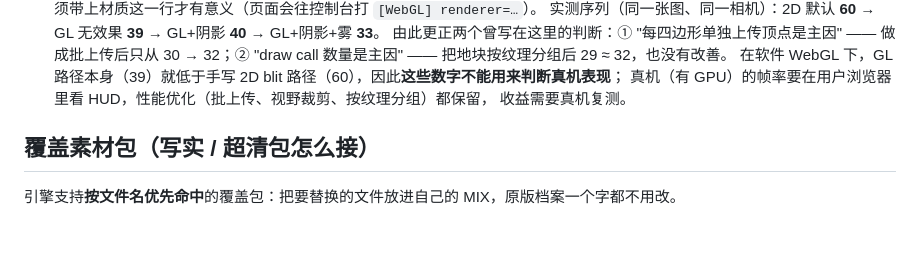
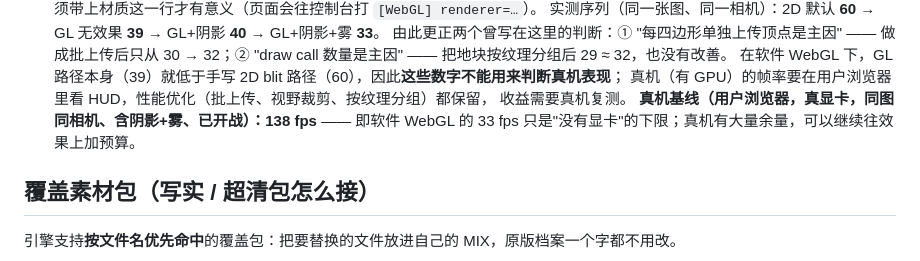
Before and after one commit to BigStartByXuyb/ra2web-engine, a Markdown page: docs/ENGINE-MAP.md, the part around the change. Drawn GitHub-style; blank space fills up the shorter version.

Commit message:
docs: 记入真机性能基线（真显卡 138 fps）

```diff
--- a/docs/ENGINE-MAP.md
+++ b/docs/ENGINE-MAP.md
@@ -352,6 +352,8 @@ Format80 命令表（多字节字段小端）：
   在软件 WebGL 下，GL 路径本身（39）就低于手写 2D blit 路径（60），因此**这些数字不能用来判断真机表现**；
   真机（有 GPU）的帧率要在用户浏览器里看 HUD，性能优化（批上传、视野裁剪、按纹理分组）都保留，
   收益需要真机复测。
+  **真机基线（用户浏览器，真显卡，同图同相机、含阴影+雾、已开战）：138 fps** ——
+  即软件 WebGL 的 33 fps 只是"没有显卡"的下限；真机有大量余量，可以继续往效果上加预算。
 
 ## 覆盖素材包（写实 / 超清包怎么接）
 
```
